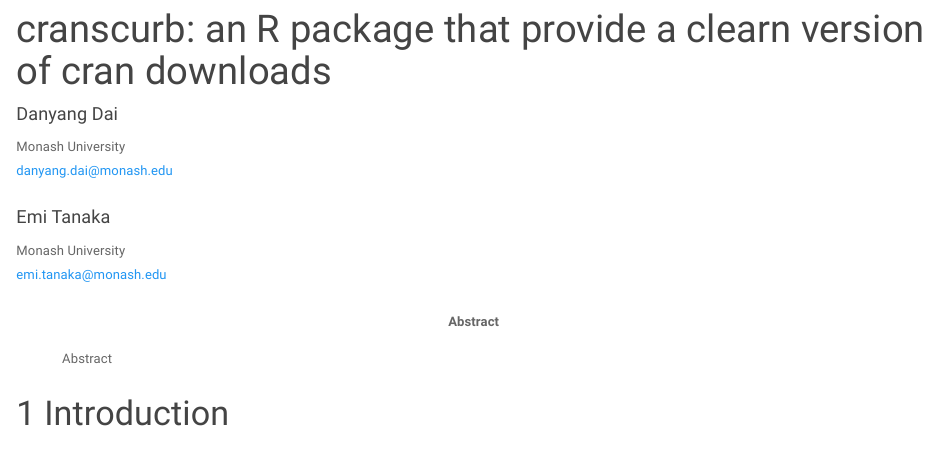
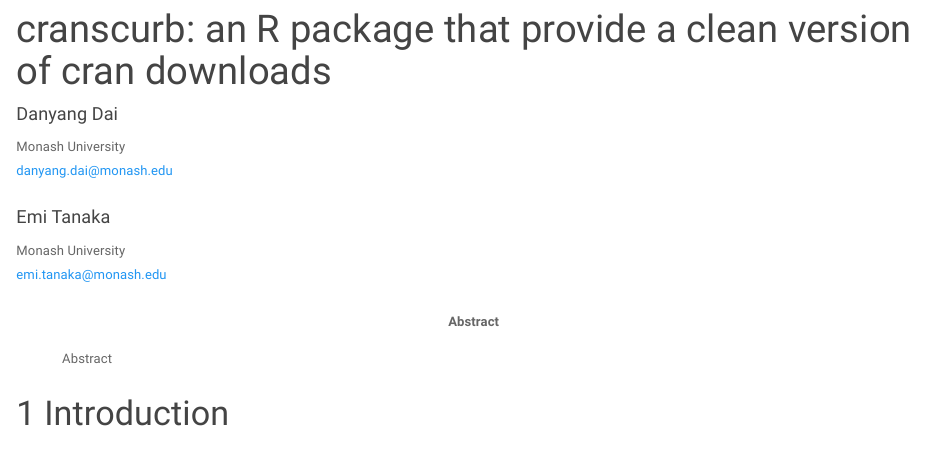
Before and after one commit to numbats/cranscrub, an R Markdown document (paper/index.Rmd): the page in a window 1100 px wide, from its top. Rendered offline with R 4.5, knitr and Pandoc, with nearby package versions.

Commit message:
fix typo in title

```diff
--- a/paper/index.Rmd
+++ b/paper/index.Rmd
@@ -1,5 +1,5 @@
 ---
-title: "cranscurb: an R package that provide a clearn version of cran downloads"
+title: "cranscurb: an R package that provide a clean version of cran downloads"
 author:
   # Dai Dai to add her own name here
   - name: Danyang Dai
```
Also changed, not shown: 2 other files.
